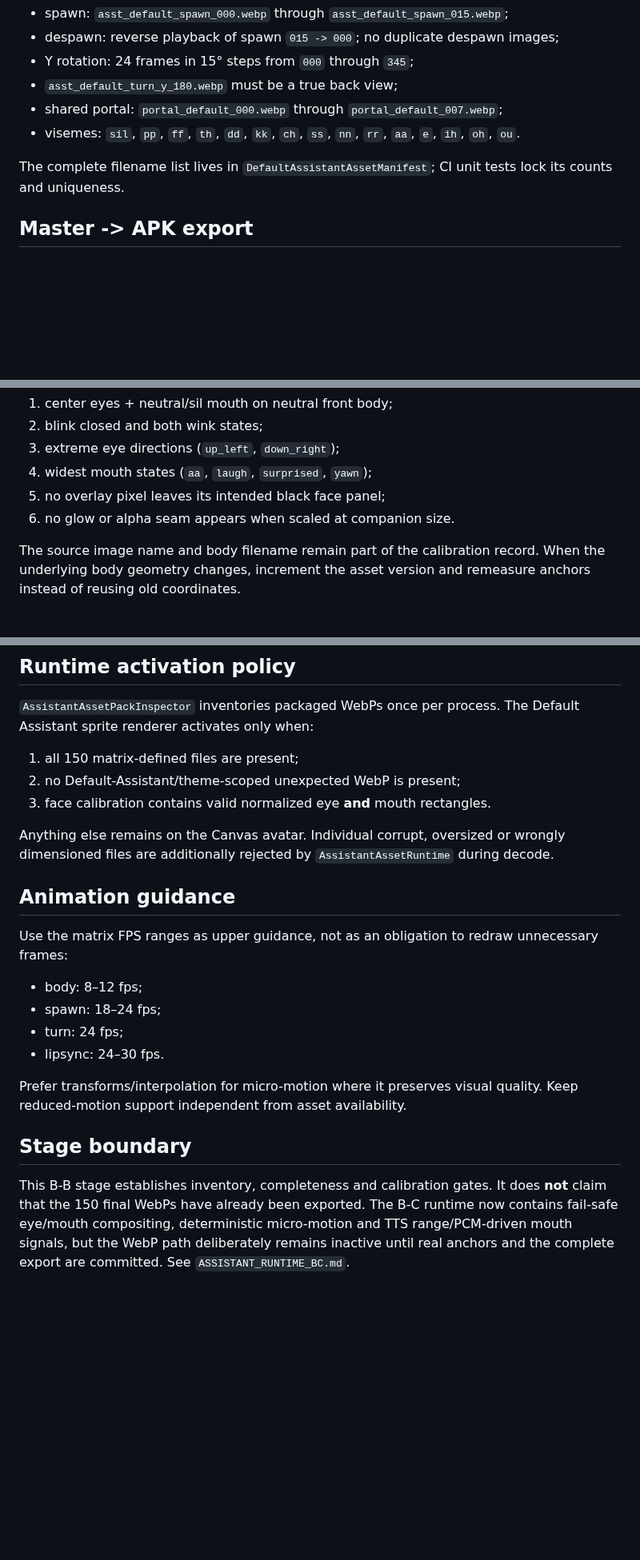
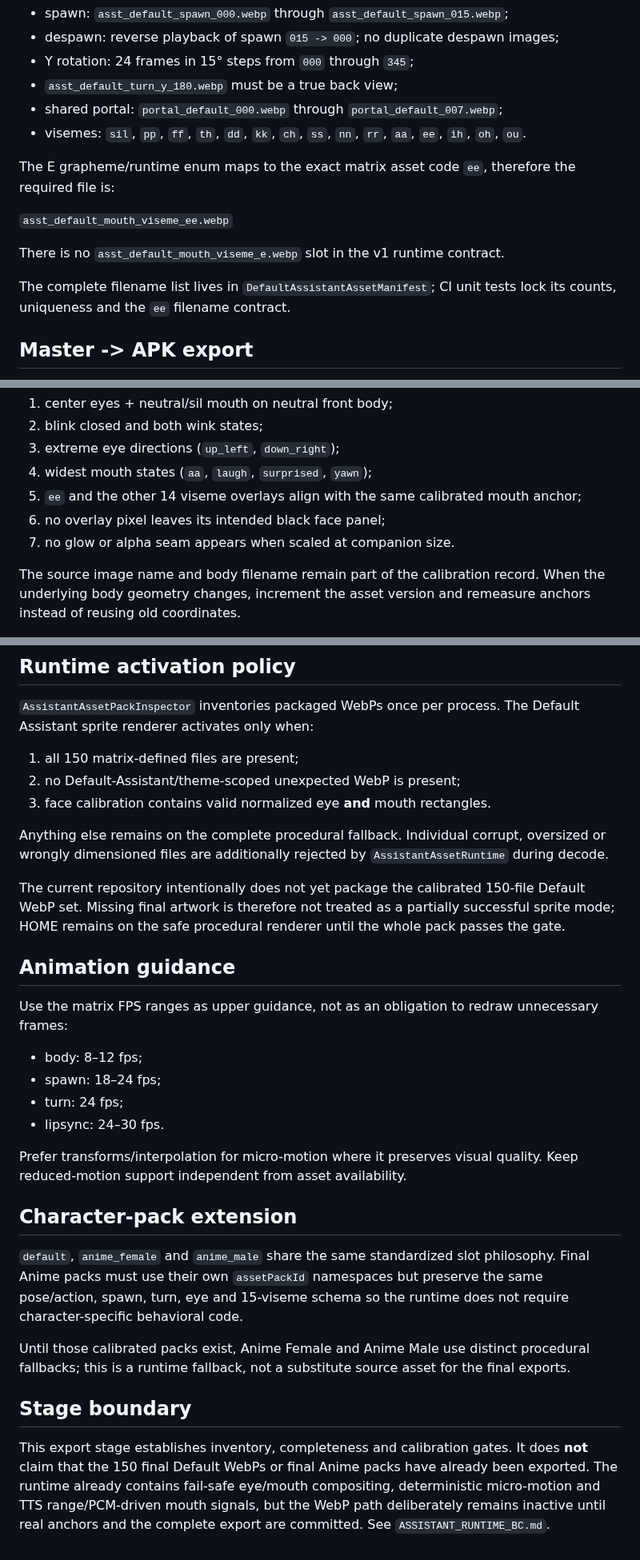
Before and after one commit to chekento/kosch-ai-android, a Markdown page: docs/ASSISTANT_ASSET_EXPORT_V1.md, 3 parts joined by grey strips. Shown at 80% size. Drawn GitHub-style; blank space fills up the shorter version.

Commit message:
docs: align asset export with EE viseme contract

```diff
--- a/docs/ASSISTANT_ASSET_EXPORT_V1.md
+++ b/docs/ASSISTANT_ASSET_EXPORT_V1.md
@@ -37,9 +37,15 @@ Required animation contracts:
 - Y rotation: 24 frames in 15° steps from `000` through `345`;
 - `asst_default_turn_y_180.webp` must be a true back view;
 - shared portal: `portal_default_000.webp` through `portal_default_007.webp`;
-- visemes: `sil`, `pp`, `ff`, `th`, `dd`, `kk`, `ch`, `ss`, `nn`, `rr`, `aa`, `e`, `ih`, `oh`, `ou`.
+- visemes: `sil`, `pp`, `ff`, `th`, `dd`, `kk`, `ch`, `ss`, `nn`, `rr`, `aa`, `ee`, `ih`, `oh`, `ou`.
 
-The complete filename list lives in `DefaultAssistantAssetManifest`; CI unit tests lock its counts and uniqueness.
+The E grapheme/runtime enum maps to the exact matrix asset code `ee`, therefore the required file is:
+
+`asst_default_mouth_viseme_ee.webp`
+
+There is no `asst_default_mouth_viseme_e.webp` slot in the v1 runtime contract.
+
+The complete filename list lives in `DefaultAssistantAssetManifest`; CI unit tests lock its counts, uniqueness and the `ee` filename contract.
 
 ## Master -> APK export
 
@@ -84,8 +90,9 @@ Before setting `faceCalibration.isCalibrated == true`, verify at minimum:
 2. blink closed and both wink states;
 3. extreme eye directions (`up_left`, `down_right`);
 4. widest mouth states (`aa`, `laugh`, `surprised`, `yawn`);
-5. no overlay pixel leaves its intended black face panel;
-6. no glow or alpha seam appears when scaled at companion size.
+5. `ee` and the other 14 viseme overlays align with the same calibrated mouth anchor;
+6. no overlay pixel leaves its intended black face panel;
+7. no glow or alpha seam appears when scaled at companion size.
 
 The source image name and body filename remain part of the calibration record. When the underlying body geometry changes, increment the asset version and remeasure anchors instead of reusing old coordinates.
 
@@ -97,7 +104,9 @@ The source image name and body filename remain part of the calibration record. W
 2. no Default-Assistant/theme-scoped unexpected WebP is present;
 3. face calibration contains valid normalized eye **and** mouth rectangles.
 
-Anything else remains on the Canvas avatar. Individual corrupt, oversized or wrongly dimensioned files are additionally rejected by `AssistantAssetRuntime` during decode.
+Anything else remains on the complete procedural fallback. Individual corrupt, oversized or wrongly dimensioned files are additionally rejected by `AssistantAssetRuntime` during decode.
+
+The current repository intentionally does not yet package the calibrated 150-file Default WebP set. Missing final artwork is therefore not treated as a partially successful sprite mode; HOME remains on the safe procedural renderer until the whole pack passes the gate.
 
 ## Animation guidance
 
@@ -110,6 +119,12 @@ Use the matrix FPS ranges as upper guidance, not as an obligation to redraw unne
 
 Prefer transforms/interpolation for micro-motion where it preserves visual quality. Keep reduced-motion support independent from asset availability.
 
+## Character-pack extension
+
+`default`, `anime_female` and `anime_male` share the same standardized slot philosophy. Final Anime packs must use their own `assetPackId` namespaces but preserve the same pose/action, spawn, turn, eye and 15-viseme schema so the runtime does not require character-specific behavioral code.
+
+Until those calibrated packs exist, Anime Female and Anime Male use distinct procedural fallbacks; this is a runtime fallback, not a substitute source asset for the final exports.
+
 ## Stage boundary
 
-This B-B stage establishes inventory, completeness and calibration gates. It does **not** claim that the 150 final WebPs have already been exported. The B-C runtime now contains fail-safe eye/mouth compositing, deterministic micro-motion and TTS range/PCM-driven mouth signals, but the WebP path deliberately remains inactive until real anchors and the complete export are committed. See `ASSISTANT_RUNTIME_BC.md`.
+This export stage establishes inventory, completeness and calibration gates. It does **not** claim that the 150 final Default WebPs or final Anime packs have already been exported. The runtime already contains fail-safe eye/mouth compositing, deterministic micro-motion and TTS range/PCM-driven mouth signals, but the WebP path deliberately remains inactive until real anchors and the complete export are committed. See `ASSISTANT_RUNTIME_BC.md`.
```
Also changed, not shown: other parts of docs/ASSISTANT_ASSET_EXPORT_V1.md (+2 -2 lines).
